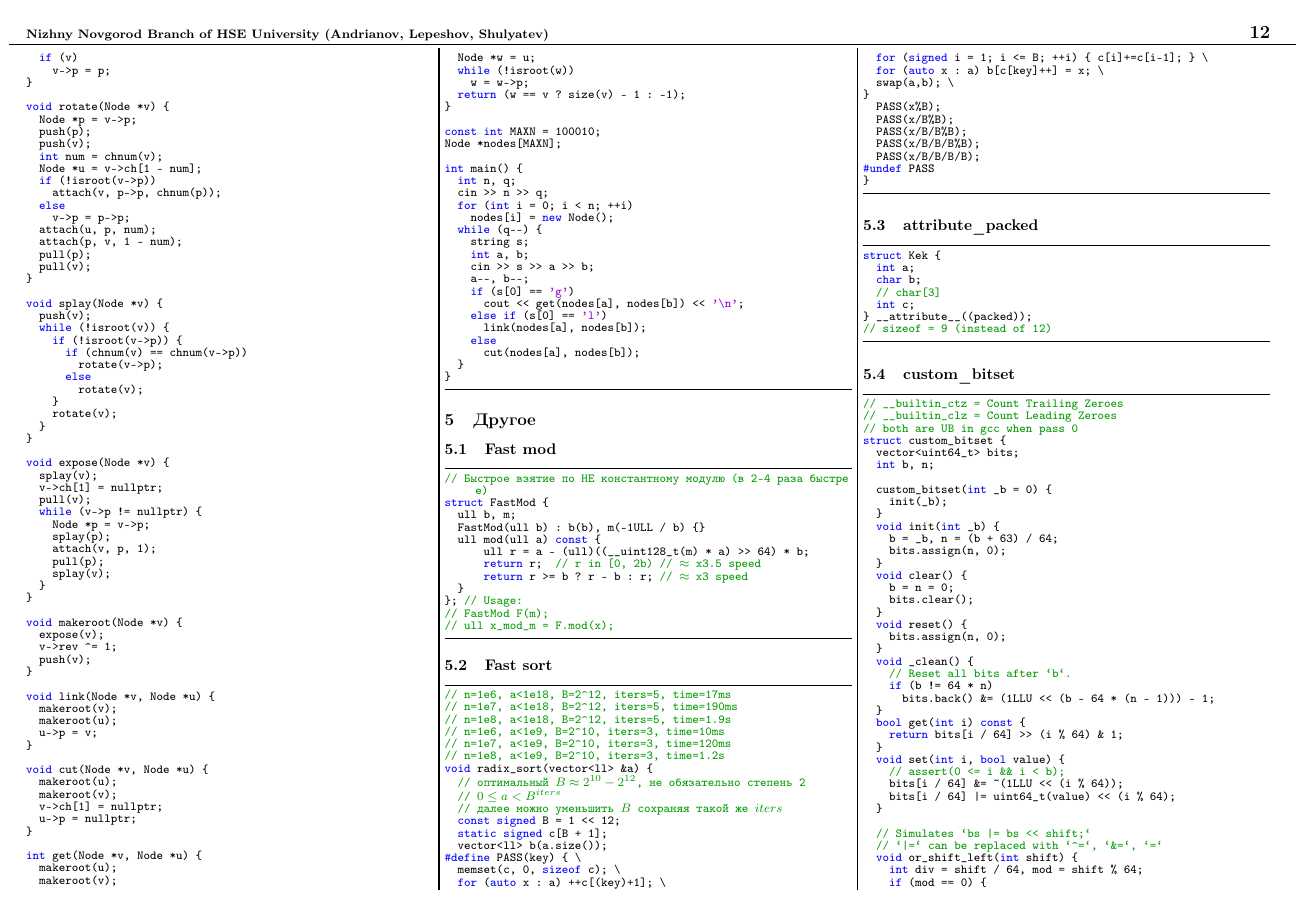
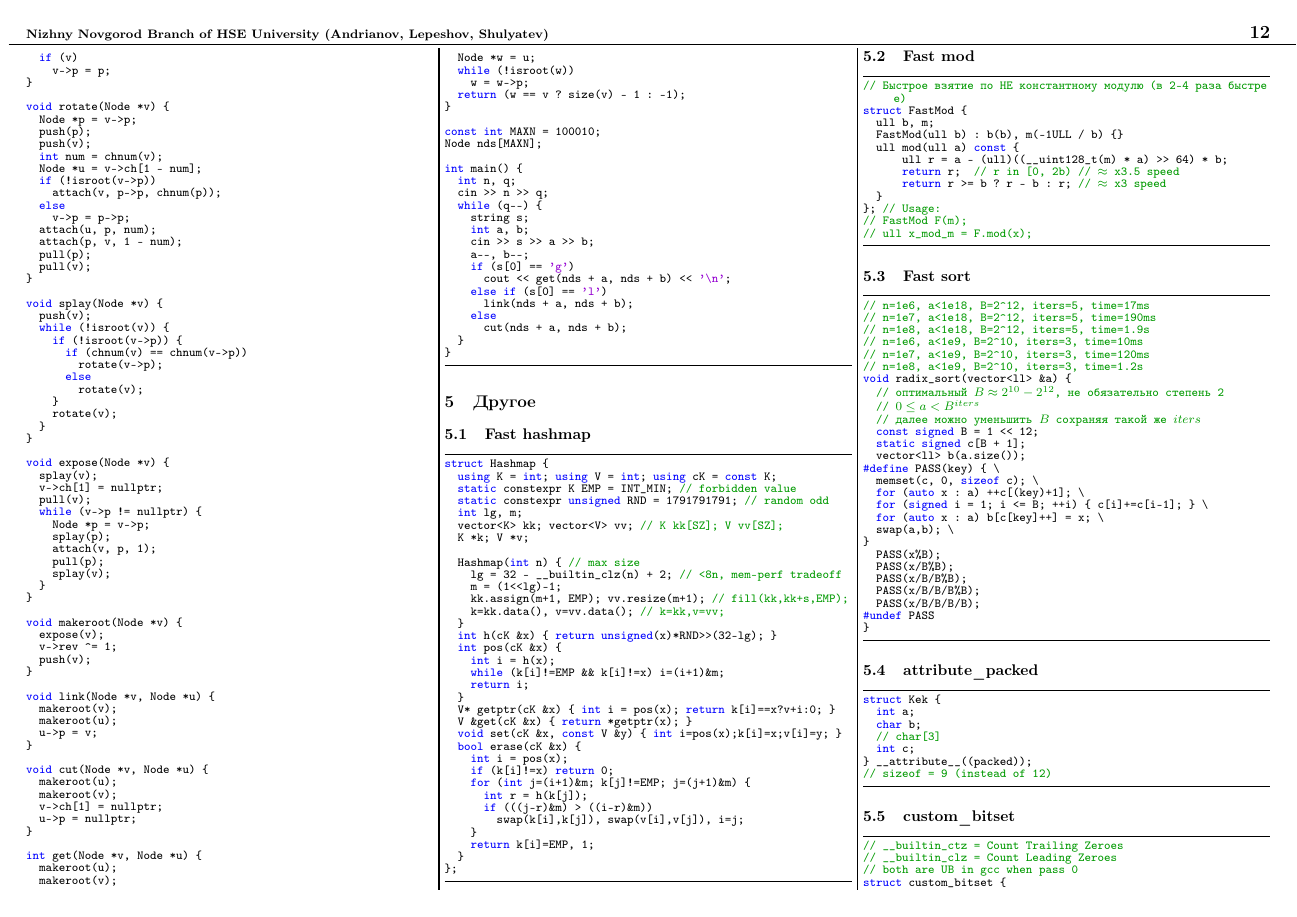
Before and after one commit to crazyilian/muffix-sassif-trd, a LaTeX document (teambook.tex): page 12 of 23. Compiled offline with pdfLaTeX.

Commit message:
fast hashmap, fix linkcut, update pdf

```diff
--- a/teambook.tex
+++ b/teambook.tex
@@ -2222,30 +2222,67 @@ int get(Node *v, Node *u) {
 }
 
 const int MAXN = 100010;
-Node *nodes[MAXN];
+Node nds[MAXN];
 
 int main() {
   int n, q;
   cin >> n >> q;
-  for (int i = 0; i < n; ++i)
-    nodes[i] = new Node();
   while (q--) {
     string s;
     int a, b;
     cin >> s >> a >> b;
     a--, b--;
     if (s[0] == 'g')
-      cout << get(nodes[a], nodes[b]) << '\n';
+      cout << get(nds + a, nds + b) << '\n';
     else if (s[0] == 'l')
-      link(nodes[a], nodes[b]);
+      link(nds + a, nds + b);
     else
-      cut(nodes[a], nodes[b]);
+      cut(nds + a, nds + b);
   }
 }
 
 \end{lstlisting}
 
 \section{Другое}
+
+\subsection{Fast hashmap}
+\begin{lstlisting}[language=C++]
+struct Hashmap {
+  using K = int; using V = int; using cK = const K;
+  static constexpr K EMP = INT_MIN; // forbidden value
+  static constexpr unsigned RND = 1791791791; // random odd
+  int lg, m;
+  vector<K> kk; vector<V> vv; // K kk[SZ]; V vv[SZ];
+  K *k; V *v;
+
+  Hashmap(int n) { // max size
+    lg = 32 - __builtin_clz(n) + 2; // <8n, mem-perf tradeoff
+    m = (1<<lg)-1;
+    kk.assign(m+1, EMP); vv.resize(m+1); // fill(kk,kk+s,EMP);
+    k=kk.data(), v=vv.data(); // k=kk,v=vv;
+  }
+  int h(cK &x) { return unsigned(x)*RND>>(32-lg); }
+  int pos(cK &x) {
+    int i = h(x);
+    while (k[i]!=EMP && k[i]!=x) i=(i+1)&m;
+    return i;
+  }
+  V* getptr(cK &x) { int i = pos(x); return k[i]==x?v+i:0; }
+  V &get(cK &x) { return *getptr(x); }
+  void set(cK &x, const V &y) { int i=pos(x);k[i]=x;v[i]=y; }
+  bool erase(cK &x) {
+    int i = pos(x);
+    if (k[i]!=x) return 0;
+    for (int j=(i+1)&m; k[j]!=EMP; j=(j+1)&m) {
+      int r = h(k[j]);
+      if (((j-r)&m) > ((i-r)&m))
+        swap(k[i],k[j]), swap(v[i],v[j]), i=j;
+    }
+    return k[i]=EMP, 1;
+  }
+};
+
+\end{lstlisting}
 
 \subsection{Fast mod}
 \begin{lstlisting}[language=C++]
```
Also changed, not shown: codes/Деревья/Link-cut.cpp (+4 -6 lines), codes/Другое/Fast hashmap.cpp (added, +34 -0 lines), teambook.pdf.
